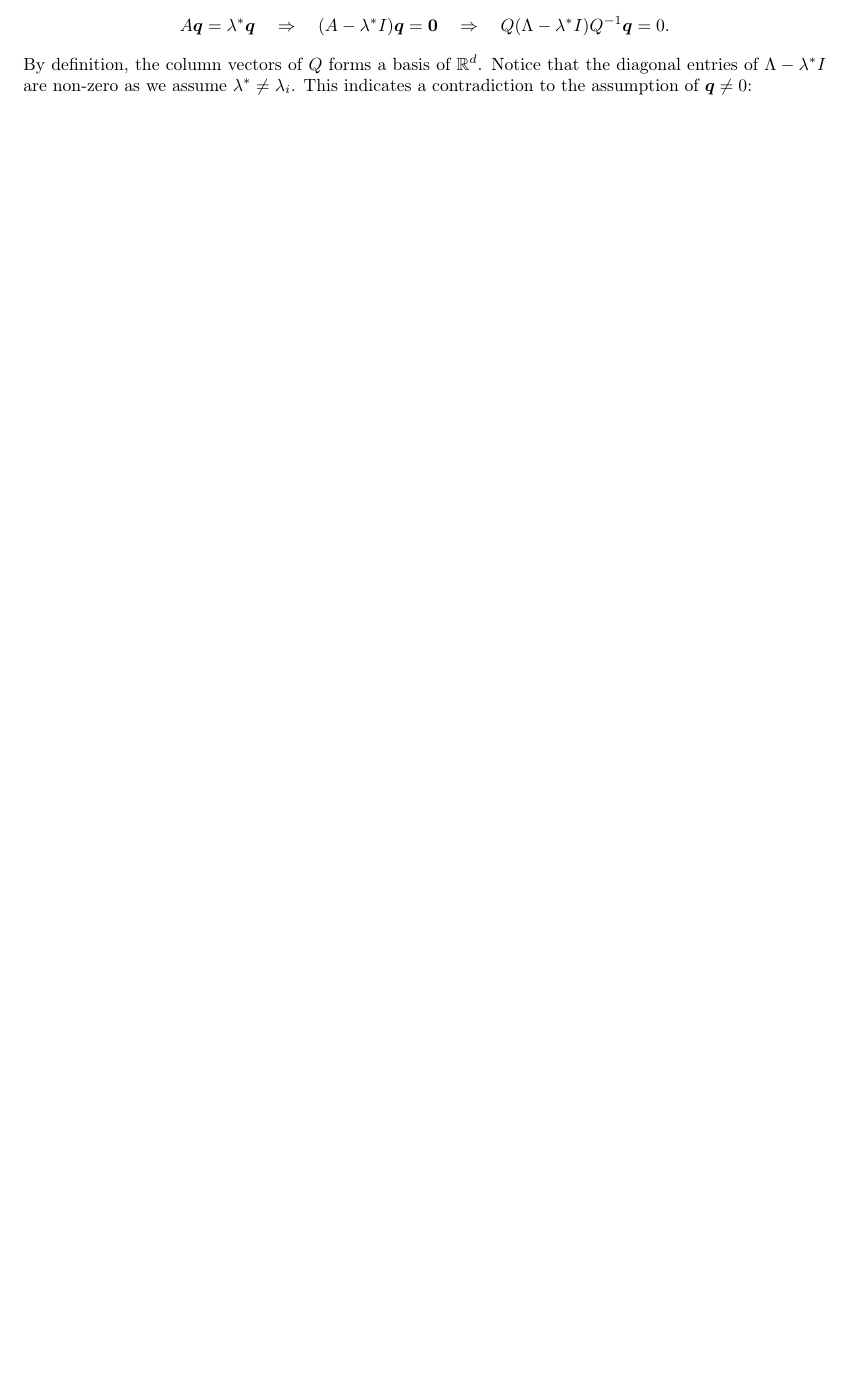
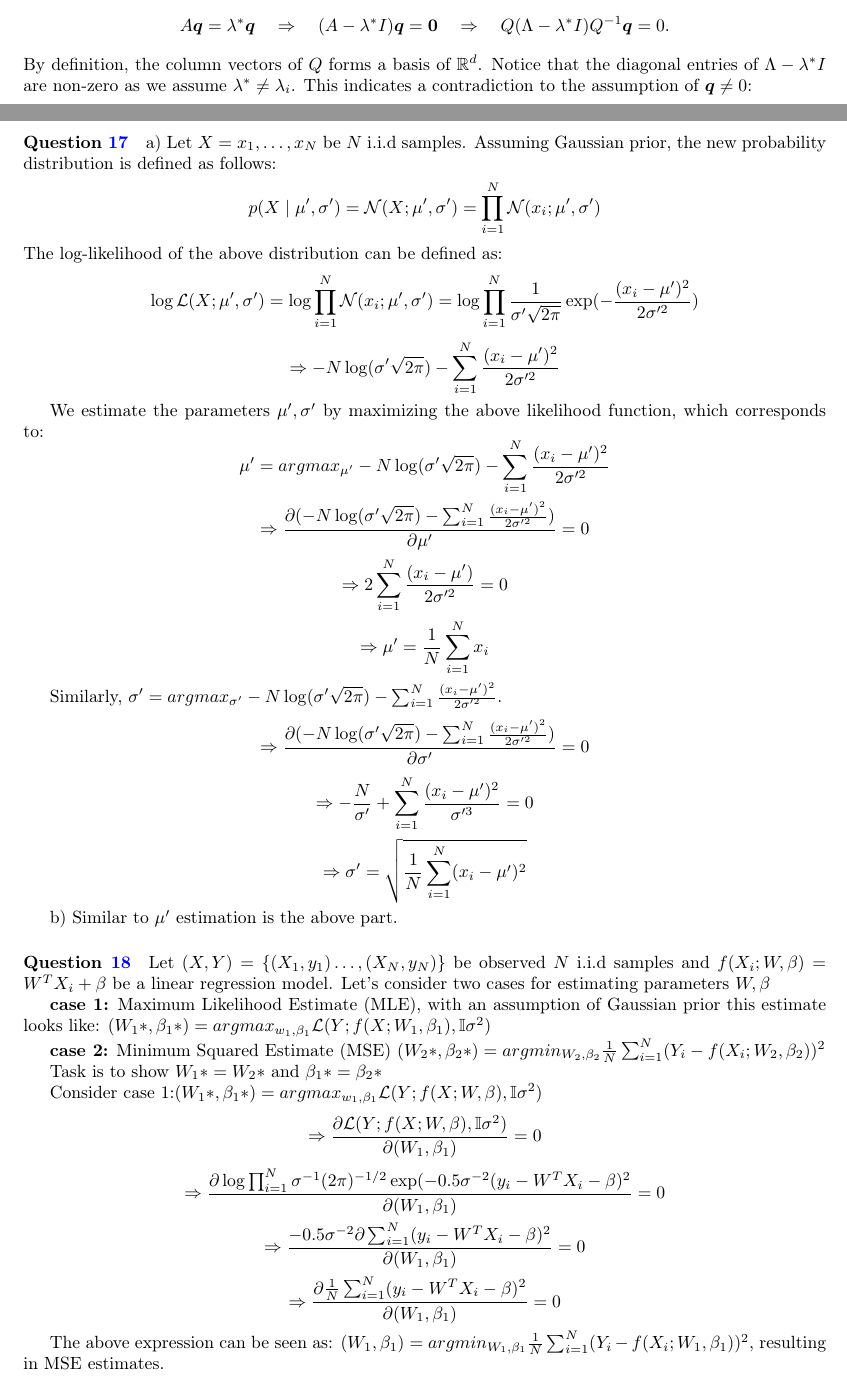
Before and after one commit to markvdw/mml-autumn-2022, a LaTeX problem sheet (exercises/exercises.tex, which reads exercises/question-16-17-18.tex): part of page 10 of 11 before the commit and two parts of pages 10 and 11 of 13 after it, the two joined at a grey line, cut so that both start at the same text, the shorter picture padded with empty space. Compiled offline with pdfLaTeX.

Commit message:
Q16-17-18

```diff
--- /dev/null
+++ b/exercises/question-16-17-18.tex
@@ -0,0 +1,50 @@
+\paragraph{Question \ref{q:MLE-Niid}}
+a)
+    Let $X={x_1, \dots, x_N}$ be $N$ i.i.d samples.
+    Assuming Gaussian prior, the new probability distribution is defined as follows:
+    $$p(X \mid \mu', \sigma') = \mathcal{N}(X; \mu', \sigma') = \prod_{i=1}^N \mathcal{N}(x_i; \mu', \sigma')$$
+    The log-likelihood of the above distribution can be defined as:
+    $$\log \mathcal{L}(X; \mu', \sigma') = \log \prod_{i=1}^N \mathcal{N}(x_i; \mu', \sigma') = \log \prod_{i=1}^N \frac{1}{\sigma'\sqrt{2\pi}}\exp(-\frac{(x_i - \mu')^2}{2\sigma'^2})$$
+    $$\Rightarrow -N \log (\sigma'\sqrt{2\pi}) - \sum_{i=1}^N \frac{(x_i - \mu')^2}{2\sigma'^2}$$
+
+    We estimate the parameters $\mu', \sigma'$ by maximizing the above likelihood function, which corresponds to:
+    $$\mu' = argmax_{\mu'} -N \log (\sigma'\sqrt{2\pi}) - \sum_{i=1}^N \frac{(x_i - \mu')^2}{2\sigma'^2}$$
+    $$ \Rightarrow \frac{\partial (-N \log (\sigma'\sqrt{2\pi}) - \sum_{i=1}^N \frac{(x_i - \mu')^2}{2\sigma'^2})}{\partial \mu'} = 0$$
+    $$ \Rightarrow  2\sum_{i=1}^N \frac{(x_i - \mu')}{2\sigma'^2} = 0$$
+    $$ \Rightarrow \mu' = \frac{1}{N} \sum_{i=1}^N x_i$$
+
+    Similarly, $\sigma' = argmax_{\sigma'} -N \log (\sigma'\sqrt{2\pi}) - \sum_{i=1}^N \frac{(x_i - \mu')^2}{2\sigma'^2}$.
+    $$ \Rightarrow \frac{\partial (-N \log (\sigma'\sqrt{2\pi}) - \sum_{i=1}^N \frac{(x_i - \mu')^2}{2\sigma'^2})}{\partial \sigma'} = 0$$
+    $$ \Rightarrow -\frac{N}{\sigma'} + \sum_{i=1}^N \frac{(x_i - \mu')^2}{\sigma'^3} = 0$$
+    $$ \Rightarrow \sigma' = \sqrt{\frac{1}{N} \sum_{i=1}^N (x_i - \mu')^2}$$
+
+b) Similar to $\mu'$ estimation is the above part.
+
+
+
+\paragraph{Question \ref{q:MLEReg}}
+
+Let $(X,Y)=\{(X_1,y_1) \dots, (X_N, y_N)\}$ be observed $N$ i.i.d samples and $f(X_i; W, \beta) = W^TX_i + \beta$ be a linear regression model.
+Let's consider two cases for estimating parameters $W, \beta$
+
+\textbf{case 1:} Maximum Likelihood Estimate (MLE), with an assumption of Gaussian prior this estimate looks like: $(W_1*, \beta_1*) = argmax_{w_1, \beta_1} \mathcal{L}(Y; f(X; W_1, \beta_1), \mathbb{I}\sigma^2)$
+
+\textbf{case 2:} Minimum Squared Estimate (MSE)
+$(W_2*, \beta_2*) = argmin_{W_2, \beta_2} \frac{1}{N}\sum_{i=1}^N(Y_i - f(X_i; W_2, \beta_2))^2$
+
+Task is to show $W_1* = W_2*$ and $\beta_1* = \beta_2*$
+
+Consider case 1:$(W_1*, \beta_1*) = argmax_{w_1, \beta_1} \mathcal{L}(Y; f(X; W, \beta), \mathbb{I}\sigma^2)$
+$$ \Rightarrow \frac{\partial \mathcal{L}(Y; f(X; W, \beta), \mathbb{I}\sigma^2)}{\partial (W_1, \beta_1)} = 0 $$
+$$ \Rightarrow \frac{\partial \log \prod_{i=1}^N \sigma^{-1}(2\pi)^{-1/2} \exp(-0.5\sigma^{-2}(y_i - W^TX_i - \beta)^2}{\partial (W_1, \beta_1)} = 0 $$
+$$ \Rightarrow \frac{-0.5\sigma^{-2}\partial \sum_{i=1}^N (y_i - W^TX_i - \beta)^2}{\partial (W_1, \beta_1)} = 0 $$
+$$ \Rightarrow \frac{\partial \frac{1}{N}\sum_{i=1}^N (y_i - W^TX_i - \beta)^2}{\partial (W_1, \beta_1)} = 0 $$
+
+The above expression can be seen as: $(W_1, \beta_1) = argmin_{W_1, \beta_1} \frac{1}{N}\sum_{i=1}^N(Y_i - f(X_i; W_1, \beta_1))^2$, resulting in MSE estimates.
+
+
+
+
+\paragraph{Question \ref{q:chainrule}}
+\begin{enumerate}[label=\alph*.]
+\item $f(x) = \log (x^4) \sin (x^3)$
```
Also changed, not shown: exercises/exercises.tex (+6 -1 lines), exercises/exercises.pdf, exercises/question-16-17-18.tex (12 more changed lines), 1 other file.
